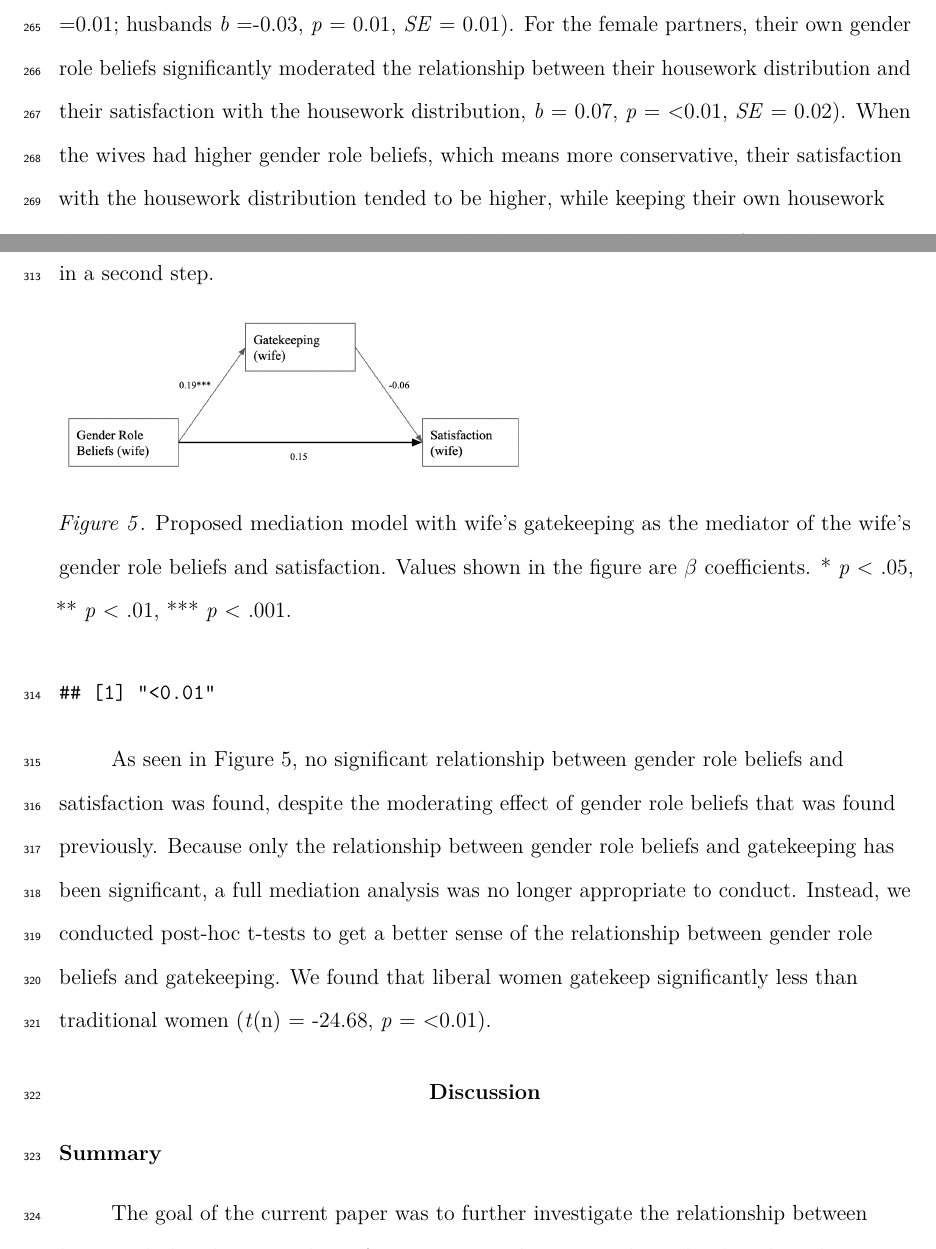
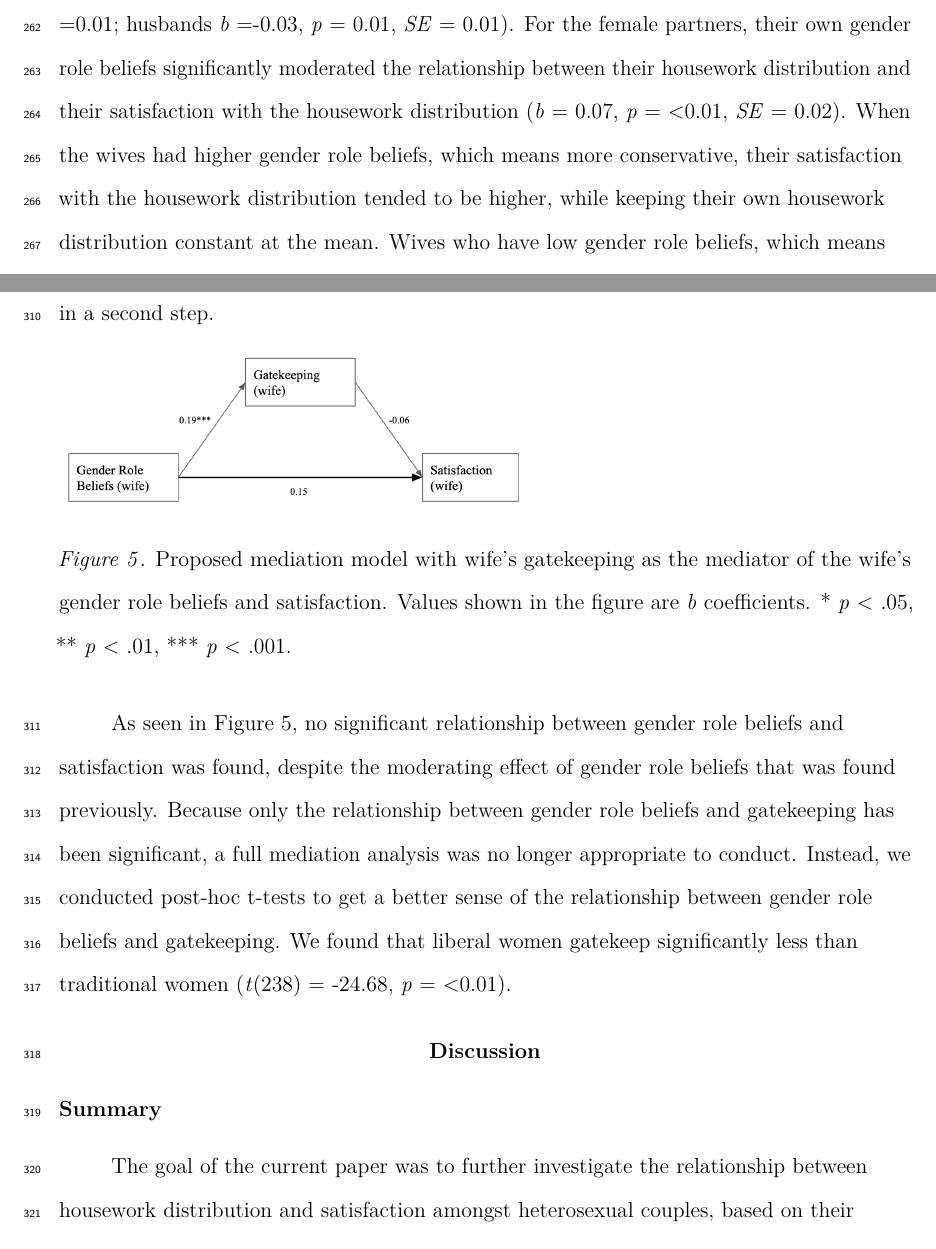
Before and after one commit to agoswa/housework_analysis, a LaTeX paper (Final_Paper.tex): two parts of pages 12 and 16 of 26 before the commit and two parts of pages 12 and 16 of 25 after it, joined at a grey line, cut so that both start at the same text. Compiled offline with pdfLaTeX.

Commit message:
some changes

```diff
--- a/Final_Paper.tex
+++ b/Final_Paper.tex
@@ -328,7 +322,7 @@ To test our hypotheses that gender role beliefs and religion moderate the relati
 \hypertarget{gender-role-beliefs-1}{%
 \paragraph{Gender Role Beliefs}\label{gender-role-beliefs-1}}
 
-All relevant results of the moderation analysis in the APIM are shown in Figure 2. It was shown that for husbands and wives, a higher amount of housework was significantly related to a lower satisfaction (wives \emph{b} =-0.02, \emph{p} = 0.02, \emph{SE} =0.01; husbands \emph{b} =-0.03, \emph{p} = 0.01, \emph{SE} = 0.01).
-For the female partners, their own gender role beliefs significantly moderated the relationship between their housework distribution and their satisfaction with the housework distribution, \emph{b} = 0.07, \emph{p} = \textless0.01, \emph{SE} = 0.02). When the wives had higher gender role beliefs, which means more conservative, their satisfaction with the housework distribution tended to be higher, while keeping their own housework distribution constant at the mean. Wives who have low gender role beliefs, which means they are more liberal, reported lower satisfaction with an increasing amount of housework they had to do. Women with more conservative gender role beliefs (high value) did not show a significant decrease in satisfaction with an increasing amount of housework (see Figure 3).
+All relevant results of the moderation analysis in the APIM are shown in Figure 2. It was shown that for husbands and wives, a higher amount of housework was significantly related to a lower satisfaction (wives \emph{b} = -0.02, \emph{p} = 0.02, \emph{SE} =0.01; husbands \emph{b} =-0.03, \emph{p} = 0.01, \emph{SE} = 0.01).
+For the female partners, their own gender role beliefs significantly moderated the relationship between their housework distribution and their satisfaction with the housework distribution (\emph{b} = 0.07, \emph{p} = \textless0.01, \emph{SE} = 0.02). When the wives had higher gender role beliefs, which means more conservative, their satisfaction with the housework distribution tended to be higher, while keeping their own housework distribution constant at the mean. Wives who have low gender role beliefs, which means they are more liberal, reported lower satisfaction with an increasing amount of housework they had to do. Women with more conservative gender role beliefs (high value) did not show a significant decrease in satisfaction with an increasing amount of housework (see Figure 3).
 The husband's gender role beliefs significantly moderated the relationship between the wife's amount of housework and the wife's satisfaction with the housework distribution (\emph{b} = -0.06, \emph{p} = 0.01, \emph{SE} = 0.02). When the husbands had more conservative gender role beliefs, the wife's satisfaction decreased by -0.06 while keeping the wives housework distribution constant at the mean.
 As the amount of housework increases for wives whose husbands have low gender role beliefs, their satisfaction remains constant. When housework increases for wives whose husbands have high gender role beliefs, their satisfaction decreases (see Figure 4).
@@ -376,16 +368,12 @@ Linear models were calculated for all paths to see whether all paths are signifi
 
 
 \begin{figure}
-\includegraphics[width=3.69in]{mediation} \caption{Proposed mediation model with wife's gatekeeping as the mediator of the wife's gender role beliefs and satisfaction. Values shown in the figure are \(\beta\) coefficients.
+\includegraphics[width=3.69in]{mediation} \caption{Proposed mediation model with wife's gatekeeping as the mediator of the wife's gender role beliefs and satisfaction. Values shown in the figure are \emph{b} coefficients.
 * \emph{p} \textless{} .05, ** \emph{p} \textless{} .01, *** \emph{p} \textless{} .001.}\label{fig:unnamed-chunk-64}
 \end{figure}
 
-\begin{verbatim}
-## [1] "<0.01"
-\end{verbatim}
-
 As seen in Figure 5, no significant relationship between gender role beliefs and satisfaction was found, despite the moderating effect of gender role beliefs that was found previously. Because only the relationship between gender role beliefs and gatekeeping has been significant, a full mediation analysis was no longer appropriate to conduct.
-Instead, we conducted post-hoc t-tests to get a better sense of the relationship between gender role beliefs and gatekeeping. We found that liberal women gatekeep significantly less than traditional women (\emph{t}(n) = -24.68, \emph{p} = \textless0.01).
+Instead, we conducted post-hoc t-tests to get a better sense of the relationship between gender role beliefs and gatekeeping. We found that liberal women gatekeep significantly less than traditional women (\emph{t}(238) = -24.68, \emph{p} = \textless0.01).
 
 \hypertarget{discussion}{%
 \section{Discussion}\label{discussion}}
```
Also changed, not shown: Final_Paper.pdf, Final_Paper_files/figure-latex/unnamed-chunk-57-1.pdf, Final_Paper_files/figure-latex/unnamed-chunk-57-1.png, Final_Paper_files/figure-latex/unnamed-chunk-58-1.pdf, Final_Paper_files/figure-latex/unnamed-chunk-58-1.png, Final_Paper.tex (20 more changed lines), 1 other file.
